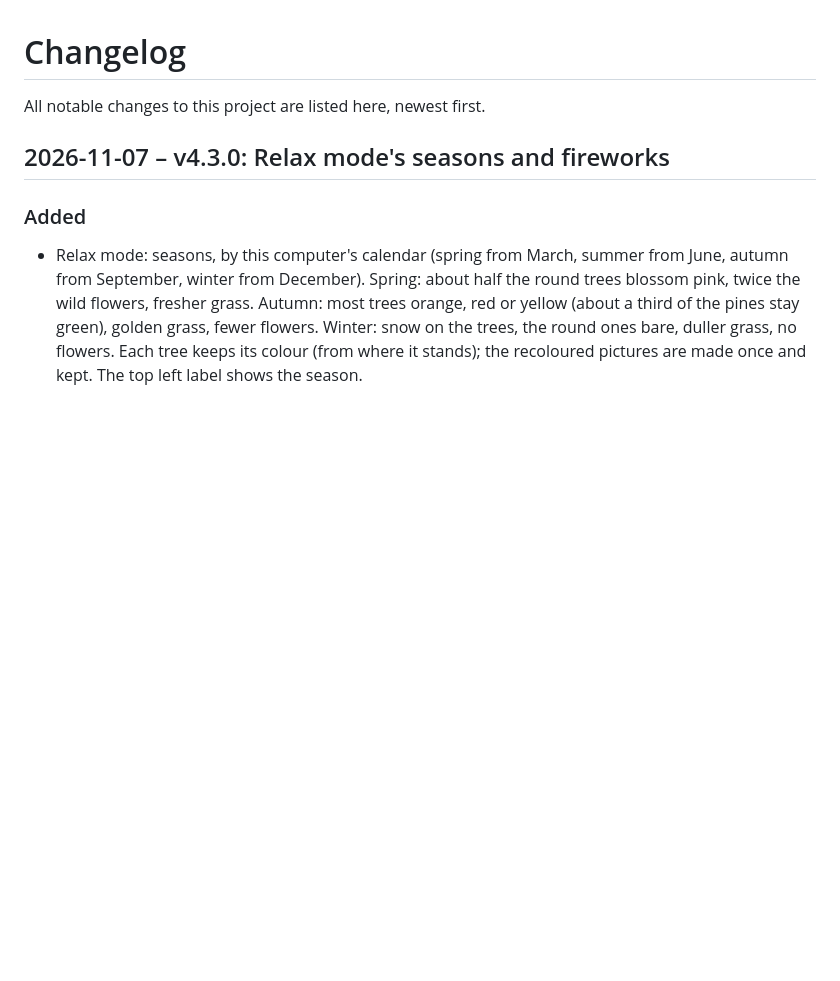
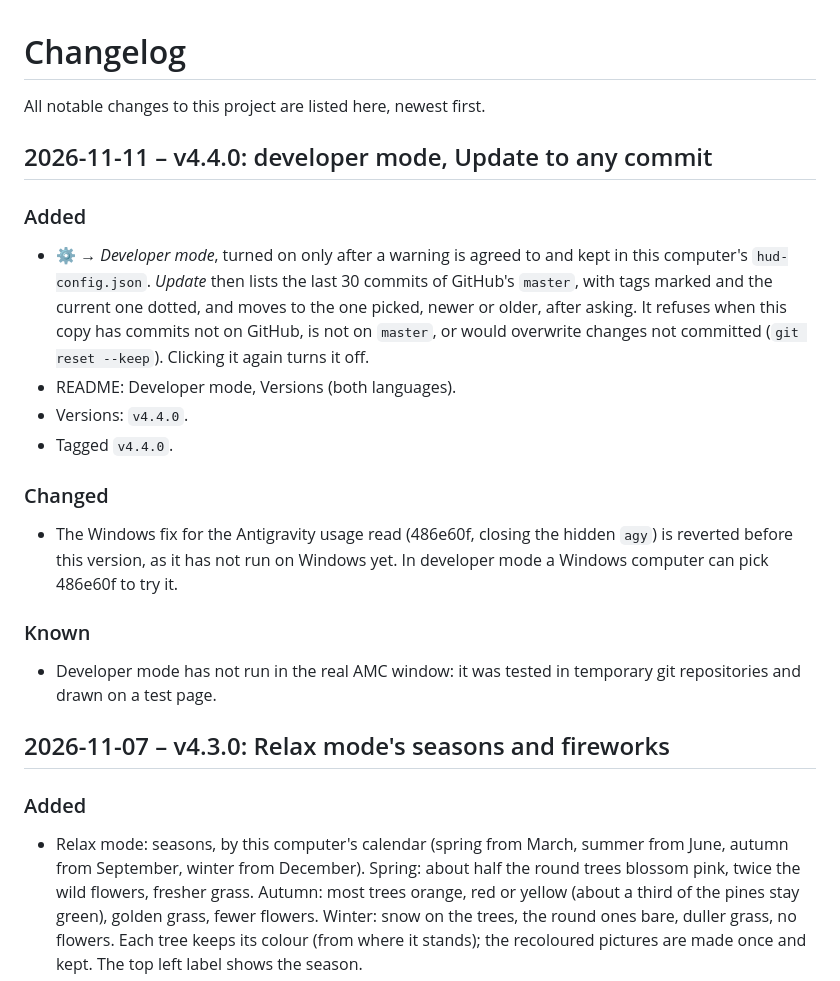
Before and after one commit to Qertile/Agent-Mission-Control, a Markdown page: CHANGELOG.md, the part around the change. GitHub-like rendering; blank space fills up the shorter version.

```diff
--- a/CHANGELOG.md
+++ b/CHANGELOG.md
@@ -1,6 +1,28 @@
 # Changelog
 
 All notable changes to this project are listed here, newest first.
+
+## 2026-11-11 – v4.4.0: developer mode, Update to any commit
+
+### Added
+- ⚙ → *Developer mode*, turned on only after a warning is agreed to and kept in this
+  computer's `hud-config.json`. *Update* then lists the last 30 commits of GitHub's
+  `master`, with tags marked and the current one dotted, and moves to the one picked,
+  newer or older, after asking. It refuses when this copy has commits not on GitHub, is not
+  on `master`, or would overwrite changes not committed (`git reset --keep`). Clicking it
+  again turns it off.
+- README: Developer mode, Versions (both languages).
+- Versions: `v4.4.0`.
+- Tagged `v4.4.0`.
+
+### Changed
+- The Windows fix for the Antigravity usage read (486e60f, closing the hidden `agy`) is
+  reverted before this version, as it has not run on Windows yet. In developer mode a
+  Windows computer can pick 486e60f to try it.
+
+### Known
+- Developer mode has not run in the real AMC window: it was tested in temporary git
+  repositories and drawn on a test page.
 
 ## 2026-11-07 – v4.3.0: Relax mode's seasons and fireworks
 
```
Also changed, not shown: README.md (+14 -2 lines).
